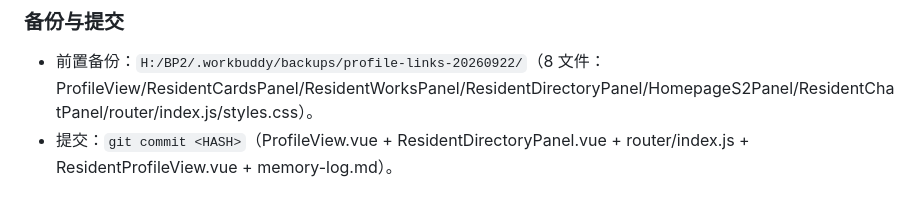
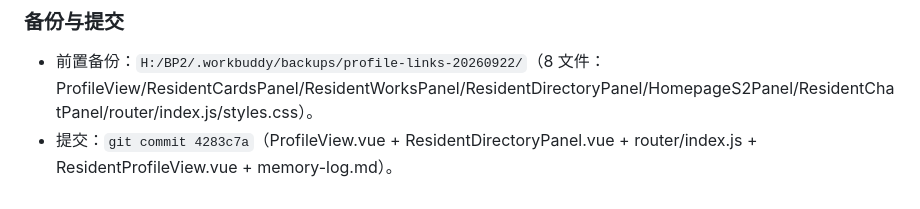
Before and after one commit to YCKIN777/virtual-utopia, a Markdown page: memory-log.md, the part around the change. Drawn GitHub-style.

Commit message:
docs(memory): 归档 阶段二链接打通 条目（补提交哈希）

```diff
--- a/memory-log.md
+++ b/memory-log.md
@@ -521,4 +521,4 @@
 
 ### 备份与提交
 - 前置备份：`H:/BP2/.workbuddy/backups/profile-links-20260922/`（8 文件：ProfileView/ResidentCardsPanel/ResidentWorksPanel/ResidentDirectoryPanel/HomepageS2Panel/ResidentChatPanel/router/index.js/styles.css）。
-- 提交：`git commit <HASH>`（ProfileView.vue + ResidentDirectoryPanel.vue + router/index.js + ResidentProfileView.vue + memory-log.md）。
+- 提交：`git commit 4283c7a`（ProfileView.vue + ResidentDirectoryPanel.vue + router/index.js + ResidentProfileView.vue + memory-log.md）。
```
